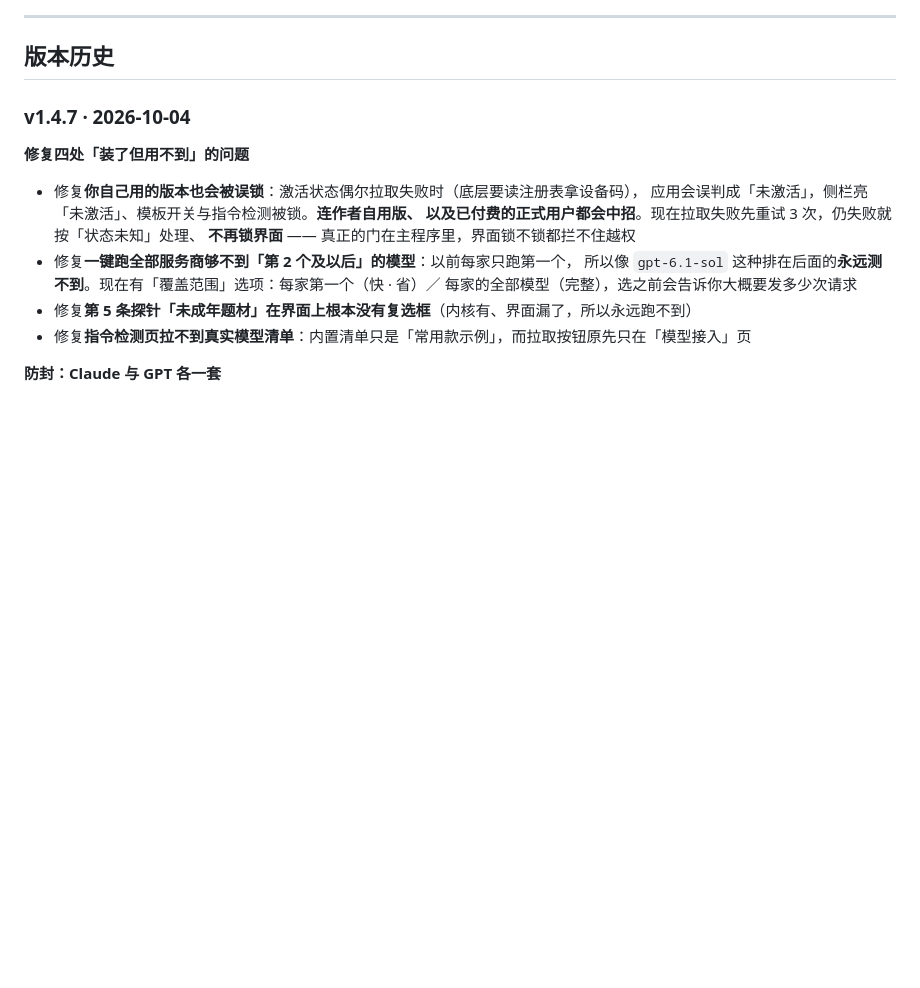
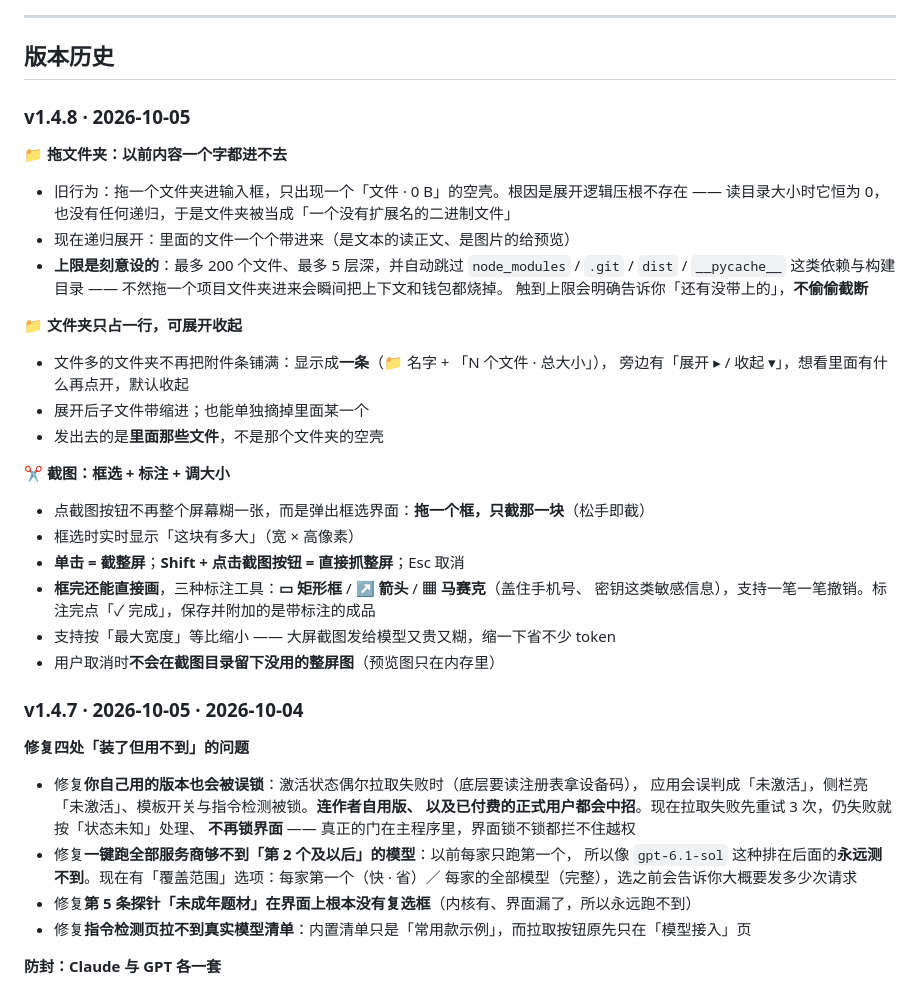
Before and after one commit to beizheguangdexiangrikui/kuihua, a Markdown page: README.md, the part around the change. GitHub-like rendering; blank space fills up the shorter version.

```diff
--- a/README.md
+++ b/README.md
@@ -343,7 +343,35 @@ Claude / GPT 这类"模型级拒答"可以试试「拒答回退阶梯」（自
 
 ## 版本历史
 
-### v1.4.7 · 2026-10-04
+### v1.4.8 · 2026-10-05
+
+**📁 拖文件夹：以前内容一个字都进不去**
+
+- 旧行为：拖一个文件夹进输入框，只出现一个「文件 · 0 B」的空壳。根因是展开逻辑压根不存在 ——
+  读目录大小时它恒为 0，也没有任何递归，于是文件夹被当成「一个没有扩展名的二进制文件」
+- 现在递归展开：里面的文件一个个带进来（是文本的读正文、是图片的给预览）
+- **上限是刻意设的**：最多 200 个文件、最多 5 层深，并自动跳过 `node_modules` / `.git` / `dist` /
+  `__pycache__` 这类依赖与构建目录 —— 不然拖一个项目文件夹进来会瞬间把上下文和钱包都烧掉。
+  触到上限会明确告诉你「还有没带上的」，**不偷偷截断**
+
+**📁 文件夹只占一行，可展开收起**
+
+- 文件多的文件夹不再把附件条铺满：显示成**一条**（📁 名字 + 「N 个文件 · 总大小」），
+  旁边有「展开 ▸ / 收起 ▾」，想看里面有什么再点开，默认收起
+- 展开后子文件带缩进；也能单独摘掉里面某一个
+- 发出去的是**里面那些文件**，不是那个文件夹的空壳
+
+**✂️ 截图：框选 + 标注 + 调大小**
+
+- 点截图按钮不再整个屏幕糊一张，而是弹出框选界面：**拖一个框，只截那一块**（松手即截）
+- 框选时实时显示「这块有多大」（宽 × 高像素）
+- **单击 = 截整屏**；**Shift + 点击截图按钮 = 直接抓整屏**；Esc 取消
+- **框完还能直接画**，三种标注工具：**▭ 矩形框** / **↗ 箭头** / **▦ 马赛克**（盖住手机号、
+  密钥这类敏感信息），支持一笔一笔撤销。标注完点「✓ 完成」，保存并附加的是带标注的成品
+- 支持按「最大宽度」等比缩小 —— 大屏截图发给模型又贵又糊，缩一下省不少 token
+- 用户取消时**不会在截图目录留下没用的整屏图**（预览图只在内存里）
+
+### v1.4.7 · 2026-10-05 · 2026-10-04
 
 **修复四处「装了但用不到」的问题**
 - 修复**你自己用的版本也会被误锁**：激活状态偶尔拉取失败时（底层要读注册表拿设备码），
```
